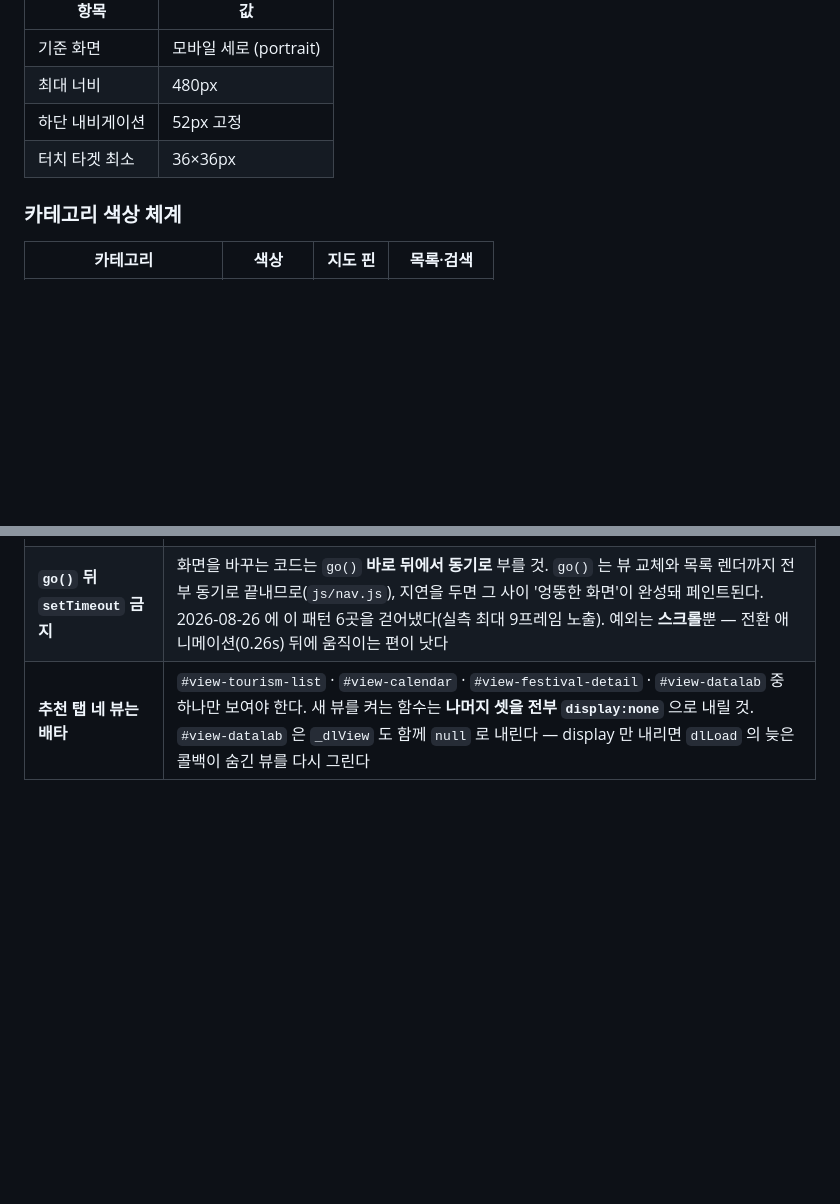
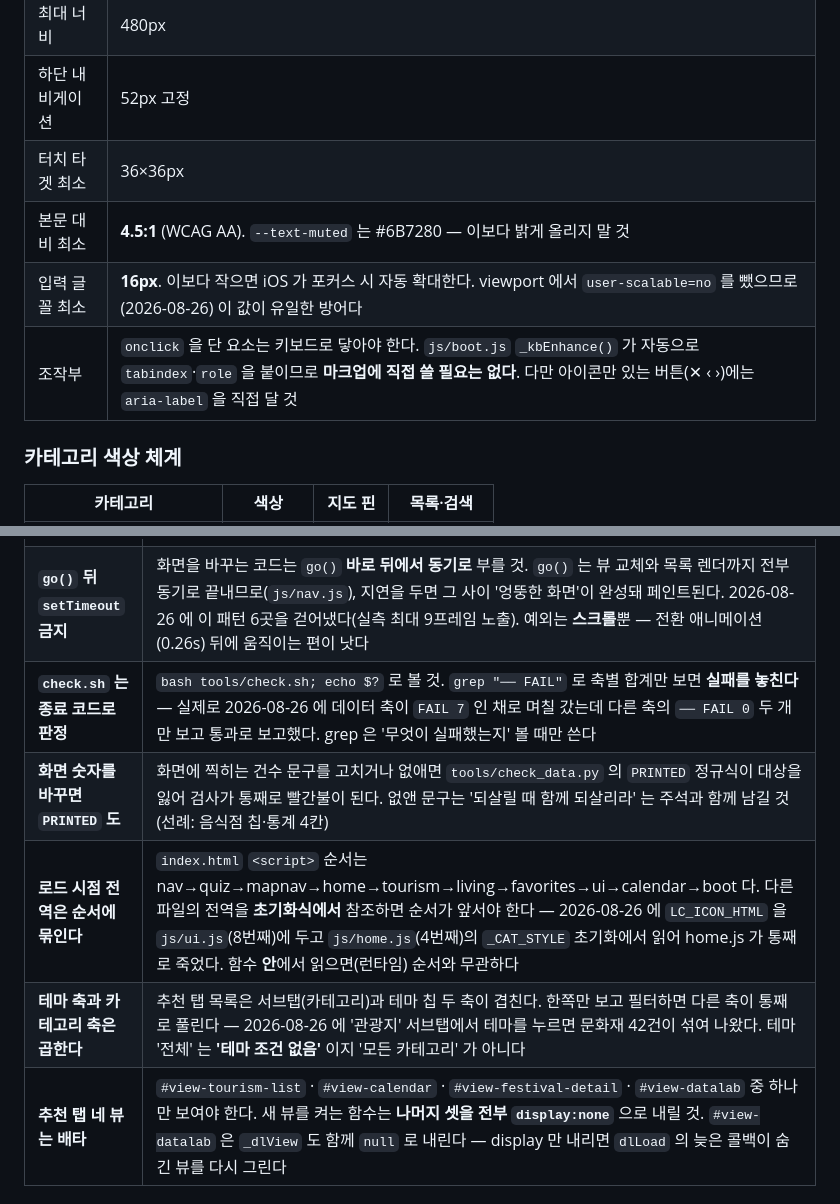
Before and after one commit to Moonhm/hwaseong_AI, a Markdown page: WORKFLOW.md, 2 parts joined by grey strips. GitHub-like rendering; blank space fills up the shorter version.

```diff
--- a/WORKFLOW.md
+++ b/WORKFLOW.md
@@ -156,6 +156,9 @@ AI Workflow      Claude Sonnet 4.6 × 2 인스턴스 (개발 + 배포)
 | 최대 너비 | 480px |
 | 하단 내비게이션 | 52px 고정 |
 | 터치 타겟 최소 | 36×36px |
+| 본문 대비 최소 | **4.5:1** (WCAG AA). `--text-muted` 는 #6B7280 — 이보다 밝게 올리지 말 것 |
+| 입력 글꼴 최소 | **16px**. 이보다 작으면 iOS 가 포커스 시 자동 확대한다. viewport 에서 `user-scalable=no` 를 뺐으므로(2026-08-26) 이 값이 유일한 방어다 |
+| 조작부 | `onclick` 을 단 요소는 키보드로 닿아야 한다. `js/boot.js` `_kbEnhance()` 가 자동으로 `tabindex`·`role` 을 붙이므로 **마크업에 직접 쓸 필요는 없다**. 다만 아이콘만 있는 버튼(✕ ‹ ›)에는 `aria-label` 을 직접 달 것 |
 
 ### 카테고리 색상 체계
 
@@ -388,6 +391,10 @@ git pull
 | 수정 전 허락 | 검수·분석 결과는 먼저 보고 → 사용자 허락 후 수정 진행 |
 | git pull/push | 작업 전 pull, 작업 후 push. 사용자가 "깃 풀 푸쉬"라고 하면 pull → push 순서 |
 | **`go()` 뒤 `setTimeout` 금지** | 화면을 바꾸는 코드는 `go()` **바로 뒤에서 동기로** 부를 것. `go()` 는 뷰 교체와 목록 렌더까지 전부 동기로 끝내므로(`js/nav.js`), 지연을 두면 그 사이 '엉뚱한 화면'이 완성돼 페인트된다. 2026-08-26 에 이 패턴 6곳을 걷어냈다(실측 최대 9프레임 노출). 예외는 **스크롤**뿐 — 전환 애니메이션(0.26s) 뒤에 움직이는 편이 낫다 |
+| **`check.sh` 는 종료 코드로 판정** | `bash tools/check.sh; echo $?` 로 볼 것. `grep "── FAIL"` 로 축별 합계만 보면 **실패를 놓친다** — 실제로 2026-08-26 에 데이터 축이 `FAIL 7` 인 채로 며칠 갔는데 다른 축의 `── FAIL 0` 두 개만 보고 통과로 보고했다. grep 은 '무엇이 실패했는지' 볼 때만 쓴다 |
+| **화면 숫자를 바꾸면 `PRINTED` 도** | 화면에 찍히는 건수 문구를 고치거나 없애면 `tools/check_data.py` 의 `PRINTED` 정규식이 대상을 잃어 검사가 통째로 빨간불이 된다. 없앤 문구는 '되살릴 때 함께 되살리라' 는 주석과 함께 남길 것(선례: 음식점 칩·통계 4칸) |
+| **로드 시점 전역은 순서에 묶인다** | `index.html` `<script>` 순서는 nav→quiz→mapnav→home→tourism→living→favorites→ui→calendar→boot 다. 다른 파일의 전역을 **초기화식에서** 참조하면 순서가 앞서야 한다 — 2026-08-26 에 `LC_ICON_HTML` 을 `js/ui.js`(8번째)에 두고 `js/home.js`(4번째)의 `_CAT_STYLE` 초기화에서 읽어 home.js 가 통째로 죽었다. 함수 **안**에서 읽으면(런타임) 순서와 무관하다 |
+| **테마 축과 카테고리 축은 곱한다** | 추천 탭 목록은 서브탭(카테고리)과 테마 칩 두 축이 겹친다. 한쪽만 보고 필터하면 다른 축이 통째로 풀린다 — 2026-08-26 에 '관광지' 서브탭에서 테마를 누르면 문화재 42건이 섞여 나왔다. 테마 '전체' 는 **'테마 조건 없음'** 이지 '모든 카테고리' 가 아니다 |
 | **추천 탭 네 뷰는 배타** | `#view-tourism-list` · `#view-calendar` · `#view-festival-detail` · `#view-datalab` 중 하나만 보여야 한다. 새 뷰를 켜는 함수는 **나머지 셋을 전부 `display:none`** 으로 내릴 것. `#view-datalab` 은 `_dlView` 도 함께 `null` 로 내린다 — display 만 내리면 `dlLoad` 의 늦은 콜백이 숨긴 뷰를 다시 그린다 |
 
 ### 핵심 현황 (최신 기준)
```
Also changed, not shown: docs/log/2026-08-26-dev-audit-a11y-optimization.md (added, +215 -0 lines).
